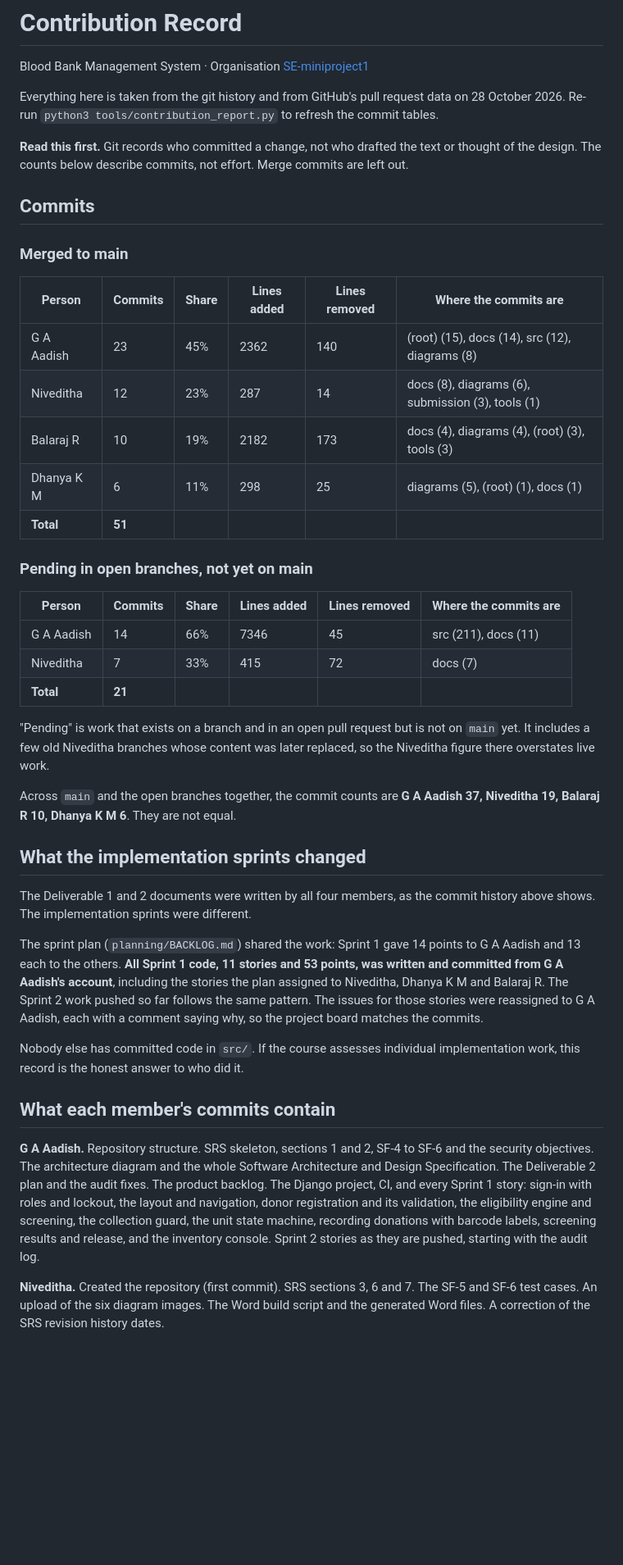
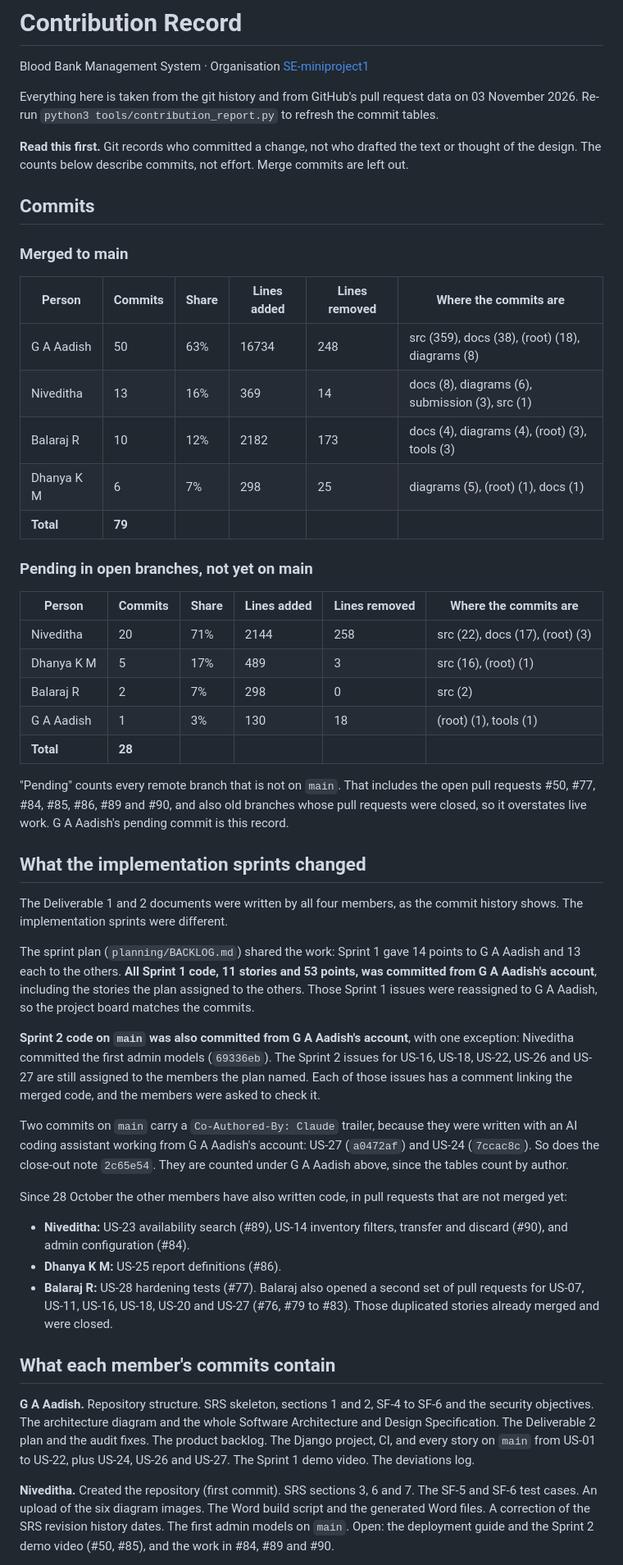
Before and after one commit to SE-miniproject1/mini-project-documents, a Markdown page: CONTRIBUTIONS.md, the part around one of its changes. Shown at 82% size. Drawn GitHub-style; blank space fills up the shorter version.

Commit message:
docs: refresh the contribution record after Sprint 2
Re-run the commit tables against the current main, record the code the other members now
have in open pull requests, list the merges that had no approving review, and note the
commits written with an AI assistant.

Co-Authored-By: Claude Opus 5.5 <noreply@anthropic.com>

```diff
--- a/CONTRIBUTIONS.md
+++ b/CONTRIBUTIONS.md
@@ -2,7 +2,7 @@
 
 Blood Bank Management System · Organisation [SE-miniproject1](https://github.com/SE-miniproject1)
 
-Everything here is taken from the git history and from GitHub's pull request data on 28 October 2026. Re-run `python3 tools/contribution_report.py` to refresh the commit tables.
+Everything here is taken from the git history and from GitHub's pull request data on 03 November 2026. Re-run `python3 tools/contribution_report.py` to refresh the commit tables.
 
 **Read this first.** Git records who committed a change, not who drafted the text or thought of the design. The counts below describe commits, not effort. Merge commits are left out.
 
@@ -12,35 +12,42 @@ Everything here is taken from the git history and from GitHub's pull request dat
 
 | Person | Commits | Share | Lines added | Lines removed | Where the commits are |
 |---|---|---|---|---|---|
-| G A Aadish | 23 | 45% | 2362 | 140 | (root) (15), docs (14), src (12), diagrams (8) |
-| Niveditha | 12 | 23% | 287 | 14 | docs (8), diagrams (6), submission (3), tools (1) |
-| Balaraj R | 10 | 19% | 2182 | 173 | docs (4), diagrams (4), (root) (3), tools (3) |
-| Dhanya K M | 6 | 11% | 298 | 25 | diagrams (5), (root) (1), docs (1) |
-| **Total** | **51** | | | | |
+| G A Aadish | 50 | 63% | 16734 | 248 | src (359), docs (38), (root) (18), diagrams (8) |
+| Niveditha | 13 | 16% | 369 | 14 | docs (8), diagrams (6), submission (3), src (1) |
+| Balaraj R | 10 | 12% | 2182 | 173 | docs (4), diagrams (4), (root) (3), tools (3) |
+| Dhanya K M | 6 | 7% | 298 | 25 | diagrams (5), (root) (1), docs (1) |
+| **Total** | **79** | | | | |
 
 ### Pending in open branches, not yet on main
 
 | Person | Commits | Share | Lines added | Lines removed | Where the commits are |
 |---|---|---|---|---|---|
-| G A Aadish | 14 | 66% | 7346 | 45 | src (211), docs (11) |
-| Niveditha | 7 | 33% | 415 | 72 | docs (7) |
-| **Total** | **21** | | | | |
+| Niveditha | 20 | 71% | 2144 | 258 | src (22), docs (17), (root) (3) |
+| Dhanya K M | 5 | 17% | 489 | 3 | src (16), (root) (1) |
+| Balaraj R | 2 | 7% | 298 | 0 | src (2) |
+| G A Aadish | 1 | 3% | 130 | 18 | (root) (1), tools (1) |
+| **Total** | **28** | | | | |
 
-"Pending" is work that exists on a branch and in an open pull request but is not on `main` yet. It includes a few old Niveditha branches whose content was later replaced, so the Niveditha figure there overstates live work.
-
-Across `main` and the open branches together, the commit counts are **G A Aadish 37, Niveditha 19, Balaraj R 10, Dhanya K M 6**. They are not equal.
+"Pending" counts every remote branch that is not on `main`. That includes the open pull requests #50, #77, #84, #85, #86, #89 and #90, and also old branches whose pull requests were closed, so it overstates live work. G A Aadish's pending commit is this record.
 
 ## What the implementation sprints changed
 
-The Deliverable 1 and 2 documents were written by all four members, as the commit history above shows. The implementation sprints were different.
+The Deliverable 1 and 2 documents were written by all four members, as the commit history shows. The implementation sprints were different.
 
-The sprint plan (`planning/BACKLOG.md`) shared the work: Sprint 1 gave 14 points to G A Aadish and 13 each to the others. **All Sprint 1 code, 11 stories and 53 points, was written and committed from G A Aadish's account**, including the stories the plan assigned to Niveditha, Dhanya K M and Balaraj R. The Sprint 2 work pushed so far follows the same pattern. The issues for those stories were reassigned to G A Aadish, each with a comment saying why, so the project board matches the commits.
+The sprint plan (`planning/BACKLOG.md`) shared the work: Sprint 1 gave 14 points to G A Aadish and 13 each to the others. **All Sprint 1 code, 11 stories and 53 points, was committed from G A Aadish's account**, including the stories the plan assigned to the others. Those Sprint 1 issues were reassigned to G A Aadish, so the project board matches the commits.
 
-Nobody else has committed code in `src/`. If the course assesses individual implementation work, this record is the honest answer to who did it.
+**Sprint 2 code on `main` was also committed from G A Aadish's account**, with one exception: Niveditha committed the first admin models (`69336eb`). The Sprint 2 issues for US-16, US-18, US-22, US-26 and US-27 are still assigned to the members the plan named. Each of those issues has a comment linking the merged code, and the members were asked to check it.
+
+Two commits on `main` carry a `Co-Authored-By: Claude` trailer, because they were written with an AI coding assistant working from G A Aadish's account: US-27 (`a0472af`) and US-24 (`7ccac8c`). So does the close-out note `2c65e54`. They are counted under G A Aadish above, since the tables count by author.
+
+Since 28 October the other members have also written code, in pull requests that are not merged yet:
+- **Niveditha:** US-23 availability search (#89), US-14 inventory filters, transfer and discard (#90), and admin configuration (#84).
+- **Dhanya K M:** US-25 report definitions (#86).
+- **Balaraj R:** US-28 hardening tests (#77). Balaraj also opened a second set of pull requests for US-07, US-11, US-16, US-18, US-20 and US-27 (#76, #79 to #83). Those duplicated stories already merged and were closed.
 
 ## What each member's commits contain
 
-**G A Aadish.** Repository structure. SRS skeleton, sections 1 and 2, SF-4 to SF-6 and the security objectives. The architecture diagram and the whole Software Architecture and Design Specification. The Deliverable 2 plan and the audit fixes. The product backlog. The Django project, CI, and every Sprint 1 story: sign-in with roles and lockout, the layout and navigation, donor registration and its validation, the eligibility engine and screening, the collection guard, the unit state machine, recording donations with barcode labels, screening results and release, and the inventory console. Sprint 2 stories as they are pushed, starting with the audit log.
+**G A Aadish.** Repository structure. SRS skeleton, sections 1 and 2, SF-4 to SF-6 and the security objectives. The architecture diagram and the whole Software Architecture and Design Specification. The Deliverable 2 plan and the audit fixes. The product backlog. The Django project, CI, and every story on `main` from US-01 to US-22, plus US-24, US-26 and US-27. The Sprint 1 demo video. The deviations log.
 
-**Niveditha.** Created the repository (first commit). SRS sections 3, 6 and 7. The SF-5 and SF-6 test cases. An upload of the six diagram images. The Word build script and the generated Word files. A correction of the SRS revision history dates.
+**Niveditha.** Created the repository (first commit). SRS sections 3, 6 and 7. The SF-5 and SF-6 test cases. An upload of the six diagram images. The Word build script and the generated Word files. A correction of the SRS revision history dates. The first admin models on `main`. Open: the deployment guide and the Sprint 2 demo video (#50, #85), and the work in #84, #89 and #90.
 
```
Also changed, not shown: other parts of CONTRIBUTIONS.md (+9 -5 lines).
